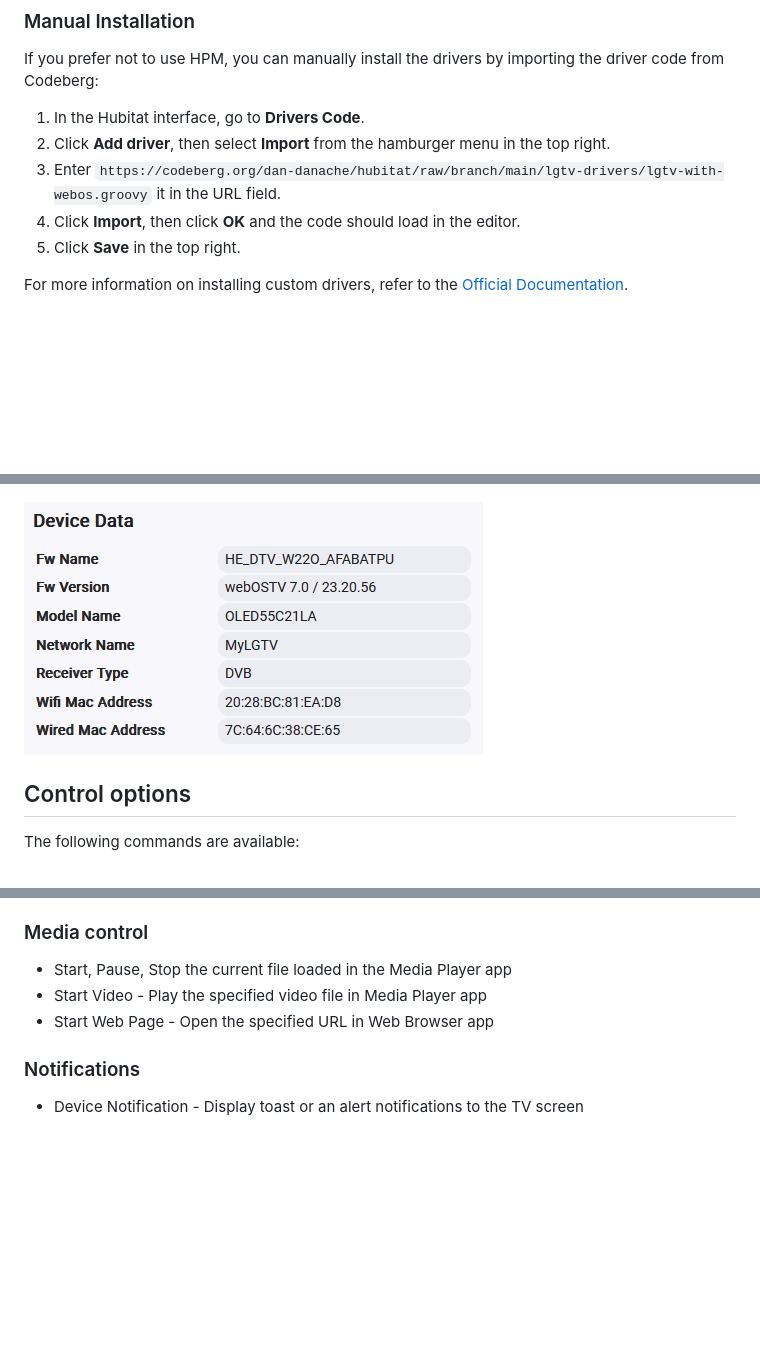
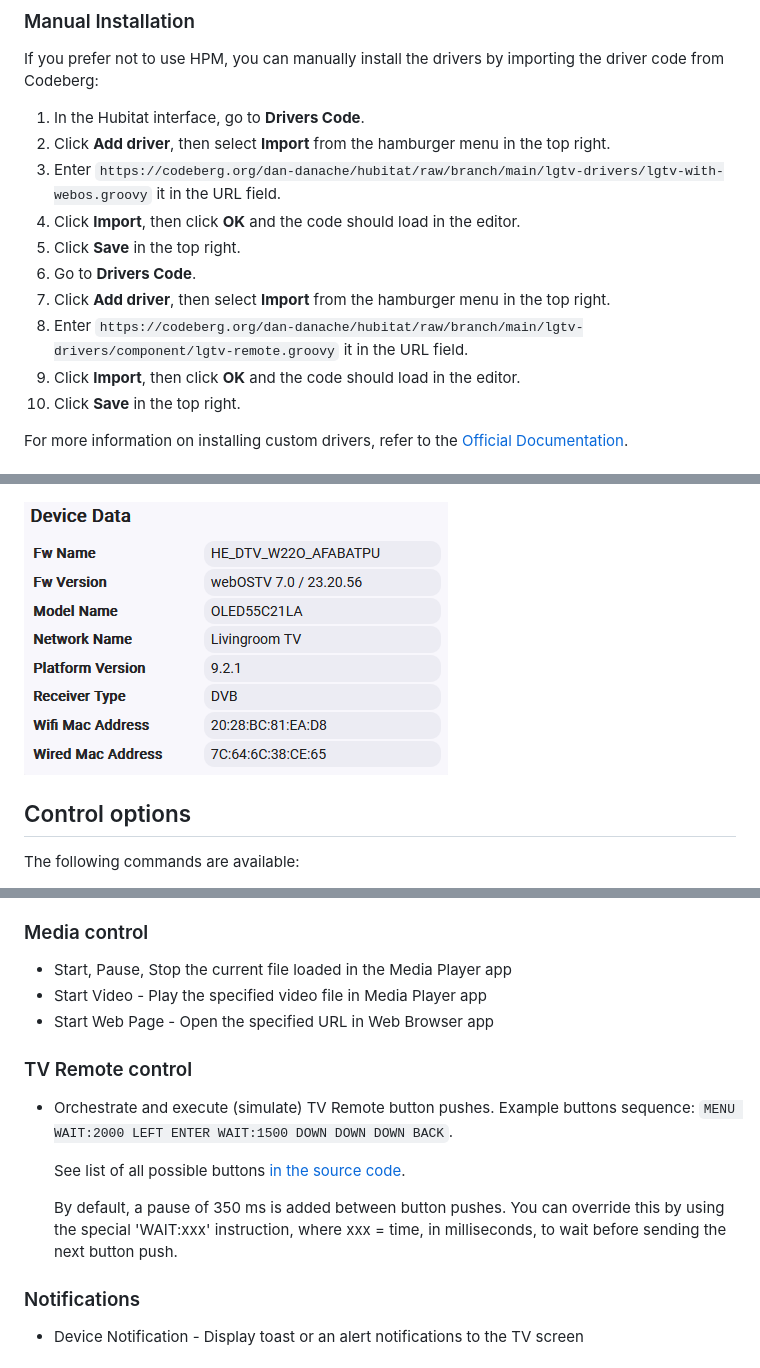
Before and after one commit to 9r5n76yjmzs-design/hubitat-lg-webos, a Markdown page: README.md, 3 parts joined by grey strips. GitHub-like rendering; pictures changed too: img/device-data.png; blank space fills up the shorter version.

```diff
--- a/README.md
+++ b/README.md
@@ -26,6 +26,11 @@ If you prefer not to use HPM, you can manually install the drivers by importing
 1. In the Hubitat interface, go to **Drivers Code**.
 1. Click **Add driver**, then select **Import** from the hamburger menu in the top right.
 1. Enter `https://codeberg.org/dan-danache/hubitat/raw/branch/main/lgtv-drivers/lgtv-with-webos.groovy` it in the URL field.
+1. Click **Import**, then click **OK** and the code should load in the editor.
+1. Click **Save** in the top right.
+1. Go to **Drivers Code**.
+1. Click **Add driver**, then select **Import** from the hamburger menu in the top right.
+1. Enter `https://codeberg.org/dan-danache/hubitat/raw/branch/main/lgtv-drivers/component/lgtv-remote.groovy` it in the URL field.
 1. Click **Import**, then click **OK** and the code should load in the editor.
 1. Click **Save** in the top right.
 
@@ -98,6 +103,13 @@ The following commands are available:
 - Start Video - Play the specified video file in Media Player app
 - Start Web Page - Open the specified URL in Web Browser app
 
+### TV Remote control
+- Orchestrate and execute (simulate) TV Remote button pushes. Example buttons sequence: `MENU WAIT:2000 LEFT ENTER WAIT:1500 DOWN DOWN DOWN BACK`.
+
+  See list of all possible buttons [in the source code](component/lgtv-remote.groovy).
+
+  By default, a pause of 350 ms is added between button pushes. You can override this by using the special 'WAIT:xxx' instruction, where xxx = time, in milliseconds, to wait before sending the next button push.
+
 ### Notifications
 - Device Notification - Display toast or an alert notifications to the TV screen
 
```
Also changed, not shown: CHANGELOG.md (+5 -1 lines), 3 other files.
